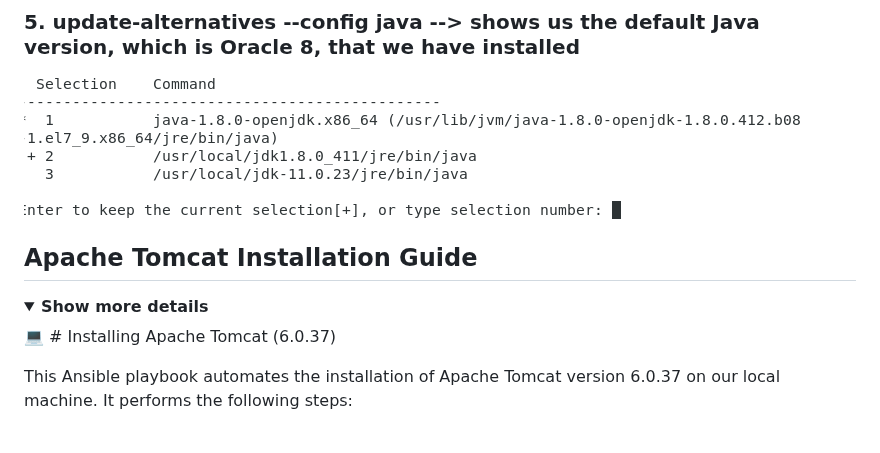
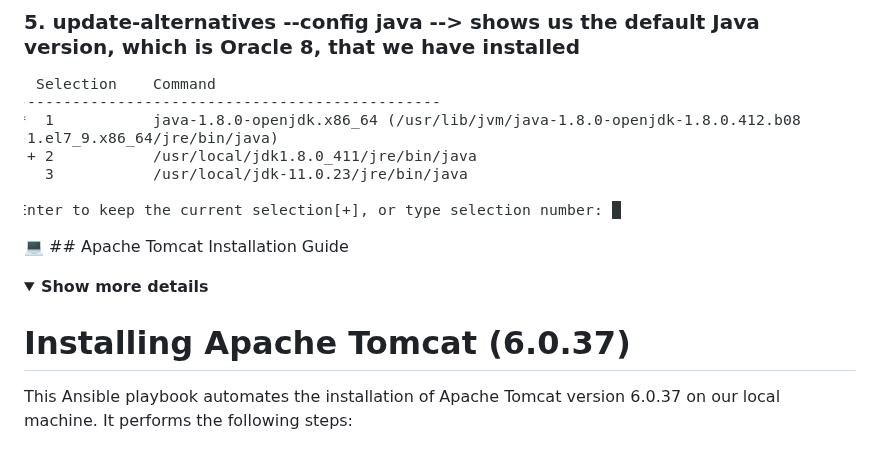
Before and after one commit to aomarabdelaziz/ISFP-task-doc, a Markdown page: README.md, the part around the change. Drawn GitHub-style; folded sections open.

Commit message:
Edit REAMDE.md

```diff
--- a/README.md
+++ b/README.md
@@ -247,12 +247,12 @@ So I got those links from my login session; they have a limit 3 times only to be
 </details>
 
 
-## Apache Tomcat Installation Guide
+:computer: ## Apache Tomcat Installation Guide
 
 <details>
 <summary><b>Show more details</b></summary>
 
-:computer: # Installing Apache Tomcat (6.0.37)
+# Installing Apache Tomcat (6.0.37)
 
 This Ansible playbook automates the installation of Apache Tomcat version 6.0.37 on our local machine. It performs the following steps:
 
```
